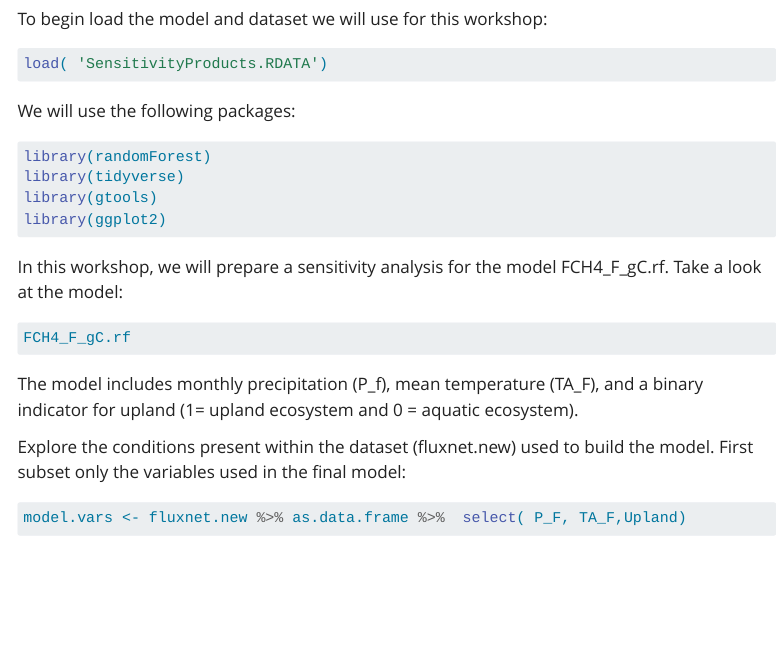
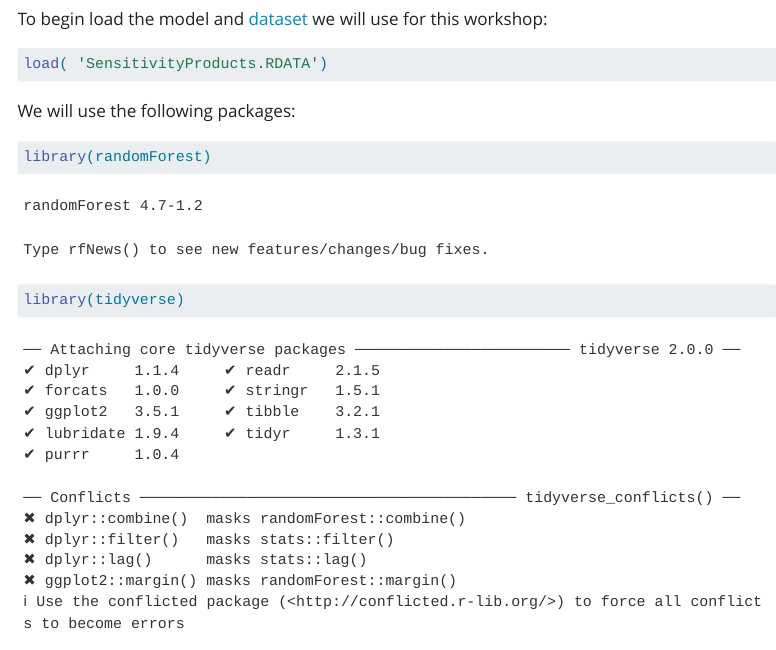
Before and after one commit to YSE-Environmental-Data-Science/EDS_course, a Quarto document (sensitivity.qmd): the page in a window 1100 px wide, from 180 px down. Rendered offline with R 4.5, knitr and Pandoc in place of Quarto, with nearby package versions; some code elsewhere in the file could not run offline; menus at the side of the page are left out; long lines of code are wrapped.

Commit message:
feat: fully rendered code output for sensitivity lesson

````diff
--- a/sensitivity.qmd
+++ b/sensitivity.qmd
@@ -2,13 +2,15 @@
 title: "Sensitivity Analysis"
 editor:
   mode: source
-execute:
-  eval: false
 ---
 A sensitivity analysis is a technique used to understand how changes in the inputs of a mathematical model or system affect the output. In the context of a model, such as a simulation or a statistical model, sensitivity analysis helps to identify which input parameters have the most significant influence on the results.
 
-To begin load the model and dataset we will use for this workshop:
-```{r, include=T}
+To begin load the model and [dataset](https://yale.instructure.com/courses/101353/files/10231469?wrap=1) we will use for this workshop:
+```{r, include=F}
+load( 'data/SensitivityProducts.RDATA')
+```
+
+```{r, include=T, eval=F}
 load( 'SensitivityProducts.RDATA')
 ```
 We will use the following packages:
````
